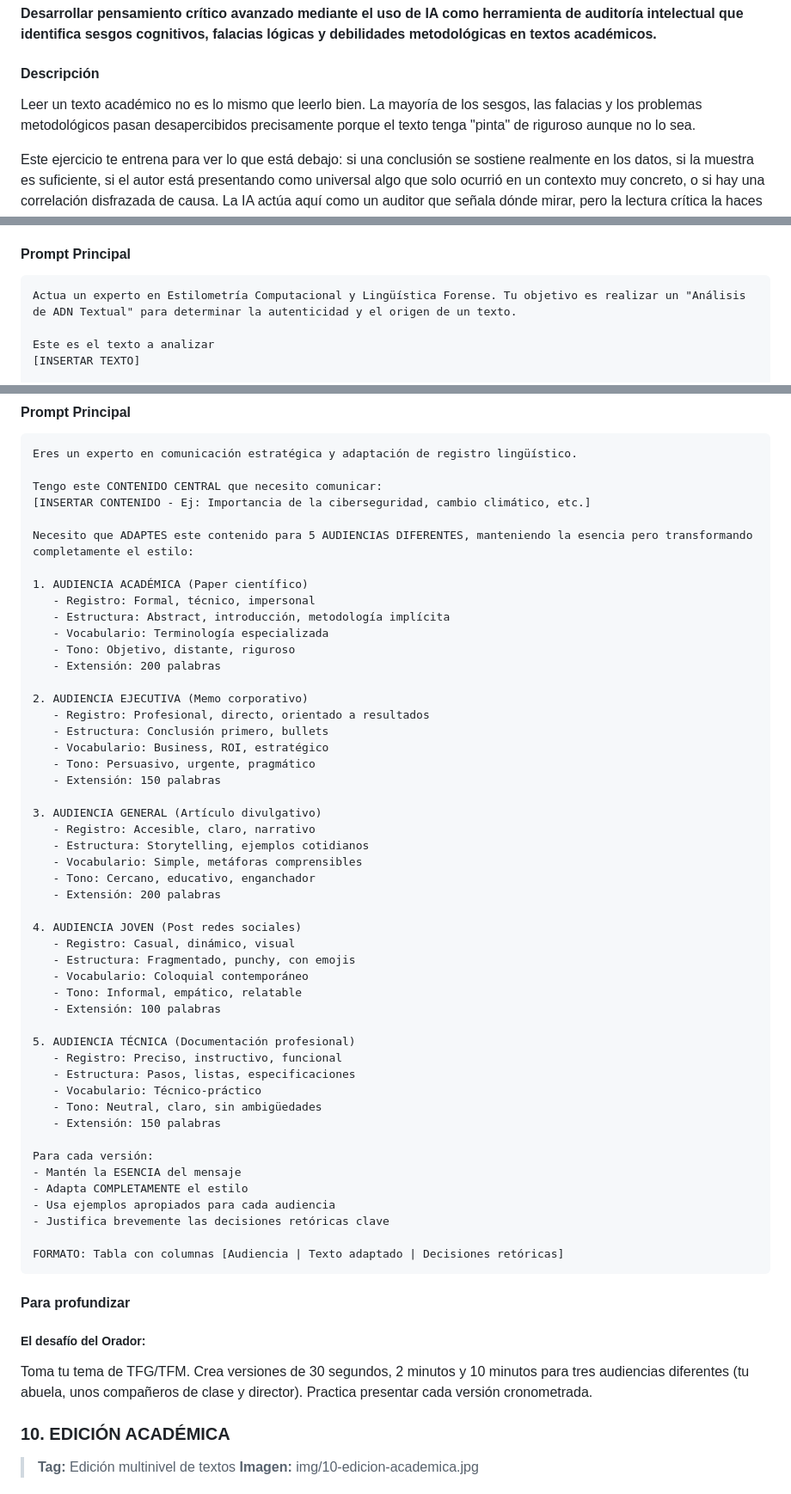
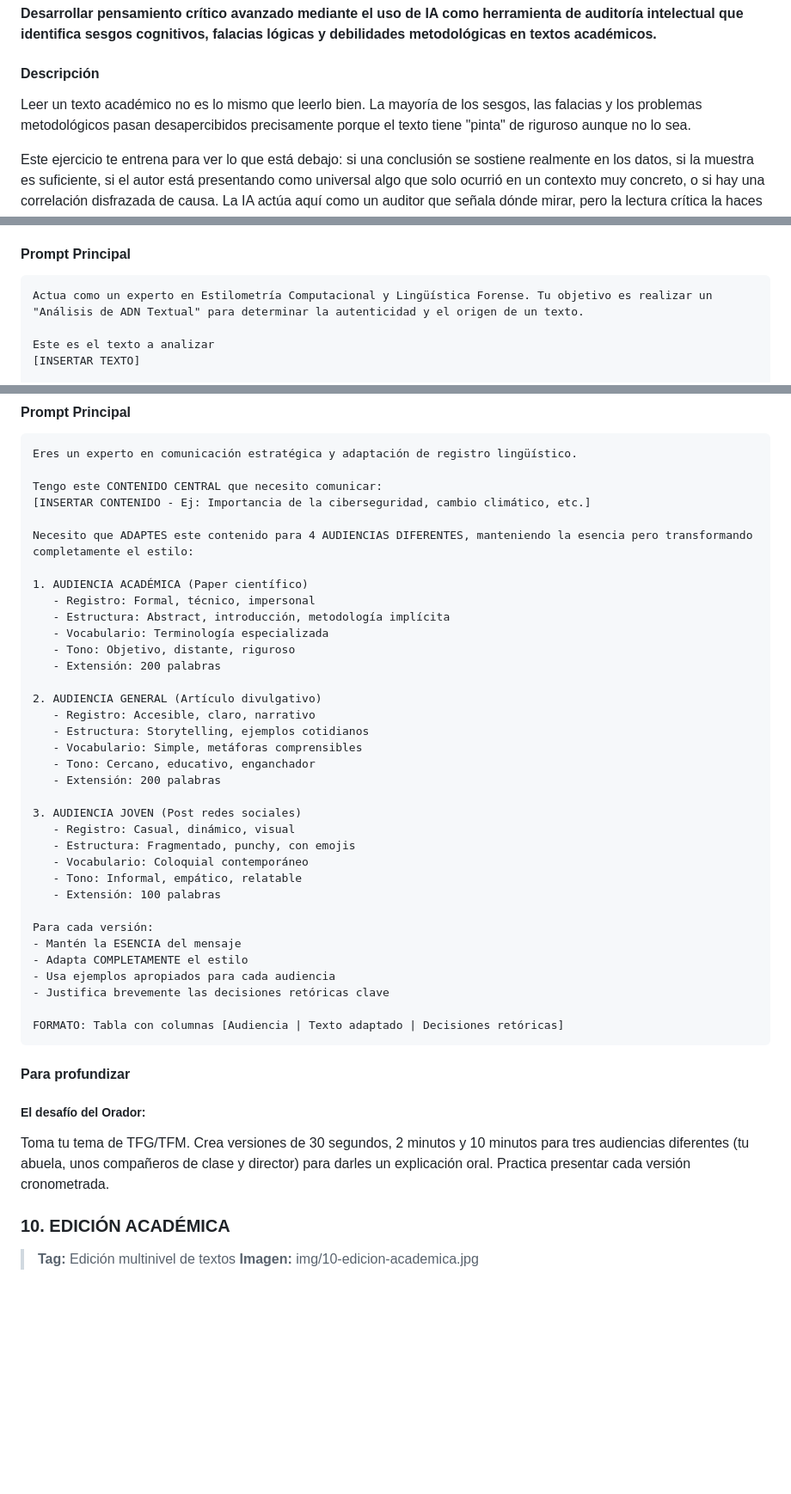
Before and after one commit to MarioFlorido/TallerIA2-web, a Markdown page: contenido.md, 3 parts joined by grey strips. Shown at 86% size. GitHub-like rendering; blank space fills up the shorter version.

Commit message:
Fix grammatical errors and improve clarity in contenido.md

````diff
--- a/contenido.md
+++ b/contenido.md
@@ -164,7 +164,7 @@ IMPORTANTE: Si el texto es contradictorio o presenta debates, prioriza la Matriz
 **Desarrollar pensamiento crítico avanzado mediante el uso de IA como herramienta de auditoría intelectual que identifica sesgos cognitivos, falacias lógicas y debilidades metodológicas en textos académicos.**
 
 #### Descripción
-Leer un texto académico no es lo mismo que leerlo bien. La mayoría de los sesgos, las falacias y los problemas metodológicos pasan desapercibidos precisamente porque el texto tenga "pinta" de riguroso aunque no lo sea.
+Leer un texto académico no es lo mismo que leerlo bien. La mayoría de los sesgos, las falacias y los problemas metodológicos pasan desapercibidos precisamente porque el texto tiene "pinta" de riguroso aunque no lo sea.
 
 Este ejercicio te entrena para ver lo que está debajo: si una conclusión se sostiene realmente en los datos, si la muestra es suficiente, si el autor está presentando como universal algo que solo ocurrió en un contexto muy concreto, o si hay una correlación disfrazada de causa. La IA actúa aquí como un auditor que señala dónde mirar, pero la lectura crítica la haces tú.
 
@@ -249,7 +249,7 @@ Porque al final no se trata solo de detección. Se trata de entender qué hace q
 
 #### Prompt Principal
 ```
-Actua un experto en Estilometría Computacional y Lingüística Forense. Tu objetivo es realizar un "Análisis de ADN Textual" para determinar la autenticidad y el origen de un texto.
+Actua como un experto en Estilometría Computacional y Lingüística Forense. Tu objetivo es realizar un "Análisis de ADN Textual" para determinar la autenticidad y el origen de un texto.
 
 Este es el texto a analizar
 [INSERTAR TEXTO]
@@ -525,7 +525,7 @@ Eres un experto en comunicación estratégica y adaptación de registro lingüí
 Tengo este CONTENIDO CENTRAL que necesito comunicar:
 [INSERTAR CONTENIDO - Ej: Importancia de la ciberseguridad, cambio climático, etc.]
 
-Necesito que ADAPTES este contenido para 5 AUDIENCIAS DIFERENTES, manteniendo la esencia pero transformando completamente el estilo:
+Necesito que ADAPTES este contenido para 4 AUDIENCIAS DIFERENTES, manteniendo la esencia pero transformando completamente el estilo:
 
 1. AUDIENCIA ACADÉMICA (Paper científico)
    - Registro: Formal, técnico, impersonal
@@ -534,33 +534,19 @@ Necesito que ADAPTES este contenido para 5 AUDIENCIAS DIFERENTES, manteniendo la
    - Tono: Objetivo, distante, riguroso
    - Extensión: 200 palabras
 
-2. AUDIENCIA EJECUTIVA (Memo corporativo)
-   - Registro: Profesional, directo, orientado a resultados
-   - Estructura: Conclusión primero, bullets
-   - Vocabulario: Business, ROI, estratégico
-   - Tono: Persuasivo, urgente, pragmático
-   - Extensión: 150 palabras
-
-3. AUDIENCIA GENERAL (Artículo divulgativo)
+2. AUDIENCIA GENERAL (Artículo divulgativo)
    - Registro: Accesible, claro, narrativo
    - Estructura: Storytelling, ejemplos cotidianos
    - Vocabulario: Simple, metáforas comprensibles
    - Tono: Cercano, educativo, enganchador
    - Extensión: 200 palabras
 
-4. AUDIENCIA JOVEN (Post redes sociales)
+3. AUDIENCIA JOVEN (Post redes sociales)
    - Registro: Casual, dinámico, visual
    - Estructura: Fragmentado, punchy, con emojis
    - Vocabulario: Coloquial contemporáneo
    - Tono: Informal, empático, relatable
    - Extensión: 100 palabras
-
-5. AUDIENCIA TÉCNICA (Documentación profesional)
-   - Registro: Preciso, instructivo, funcional
-   - Estructura: Pasos, listas, especificaciones
-   - Vocabulario: Técnico-práctico
-   - Tono: Neutral, claro, sin ambigüedades
-   - Extensión: 150 palabras
 
 Para cada versión:
 - Mantén la ESENCIA del mensaje
@@ -573,7 +559,7 @@ FORMATO: Tabla con columnas [Audiencia | Texto adaptado | Decisiones retóricas]
 
 #### Para profundizar
 ##### El desafío del Orador:
-Toma tu tema de TFG/TFM. Crea versiones de 30 segundos, 2 minutos y 10 minutos para tres audiencias diferentes (tu abuela, unos compañeros de clase y director). Practica presentar cada versión cronometrada.
+Toma tu tema de TFG/TFM. Crea versiones de 30 segundos, 2 minutos y 10 minutos para tres audiencias diferentes (tu abuela, unos compañeros de clase y director) para darles un explicación oral. Practica presentar cada versión cronometrada.
 
 
 ### 10. EDICIÓN ACADÉMICA
````
Also changed, not shown: other parts of contenido.md (+1 -1 lines).
